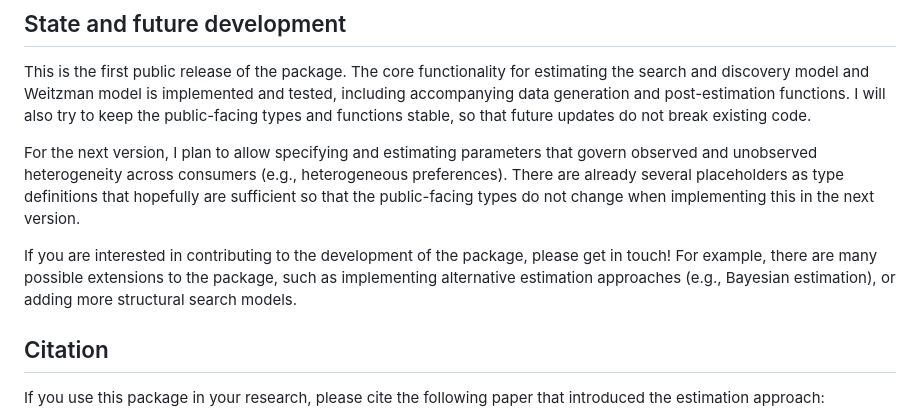
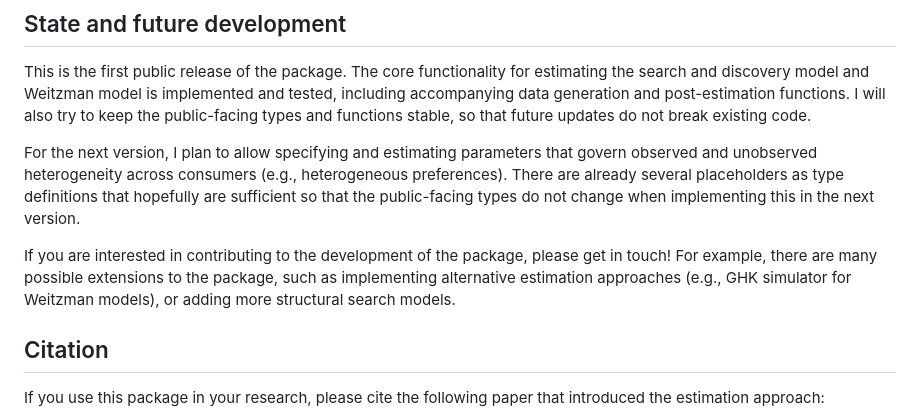
Before and after one commit to rgreminger/StructuralSearchModels.jl, a Markdown page: README.md, the part around the change. GitHub-like rendering.

Commit message:
edit state and future development

```diff
--- a/README.md
+++ b/README.md
@@ -69,7 +69,7 @@ This is the first public release of the package. The core functionality for esti
 
 For the next version, I plan to allow specifying and estimating parameters that govern observed and unobserved heterogeneity across consumers (e.g., heterogeneous preferences). There are already several placeholders as type definitions that hopefully are sufficient so that the public-facing types do not change when implementing this in the next version.
 
-If you are interested in contributing to the development of the package, please get in touch! For example, there are many possible extensions to the package, such as implementing alternative estimation approaches (e.g., Bayesian estimation), or adding more structural search models.
+If you are interested in contributing to the development of the package, please get in touch! For example, there are many possible extensions to the package, such as implementing alternative estimation approaches (e.g., GHK simulator for Weitzman models), or adding more structural search models.
 
 ## Citation
 
```
